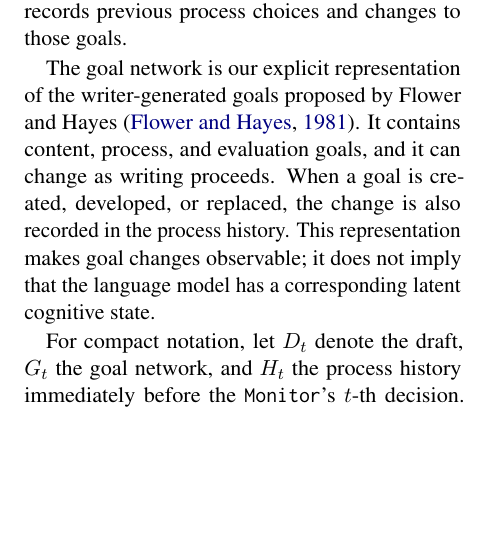
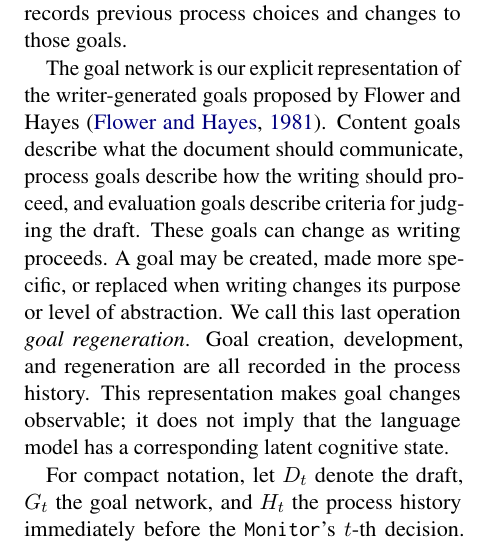
Before and after one commit to shunk031/agentic-cognitive-writing, a LaTeX paper (paper/acl_latex.tex, which reads paper/sec/03_method.tex): part of one column of page 3 of 17, cut so that both start at the same text, the shorter picture padded with empty space. Compiled offline with pdfLaTeX.

Commit message:
paper: define goal types and regeneration before use

```diff
--- a/paper/sec/03_method.tex
+++ b/paper/sec/03_method.tex
@@ -5,7 +5,7 @@ Agentic CogWriter repeats a simple control loop until the \texttt{Monitor} decid
 
 Agentic CogWriter maintains three records throughout a run. The \emph{draft} stores the text produced so far. The \emph{goal network} stores the current writing goals in a hierarchical form. The \emph{process history} records previous process choices and changes to those goals.
 
-The goal network is our explicit representation of the writer-generated goals proposed by Flower and Hayes~\cite{flower1981cognitive}. It contains content, process, and evaluation goals, and it can change as writing proceeds. When a goal is created, developed, or replaced, the change is also recorded in the process history. This representation makes goal changes observable; it does not imply that the language model has a corresponding latent cognitive state.
+The goal network is our explicit representation of the writer-generated goals proposed by Flower and Hayes~\cite{flower1981cognitive}. Content goals describe what the document should communicate, process goals describe how the writing should proceed, and evaluation goals describe criteria for judging the draft. These goals can change as writing proceeds. A goal may be created, made more specific, or replaced when writing changes its purpose or level of abstraction. We call this last operation \emph{goal regeneration}. Goal creation, development, and regeneration are all recorded in the process history. This representation makes goal changes observable; it does not imply that the language model has a corresponding latent cognitive state.
 
 For compact notation, let $D_t$ denote the draft, $G_t$ the goal network, and $H_t$ the process history immediately before the \texttt{Monitor}'s $t$-th decision. We use
 %
```
